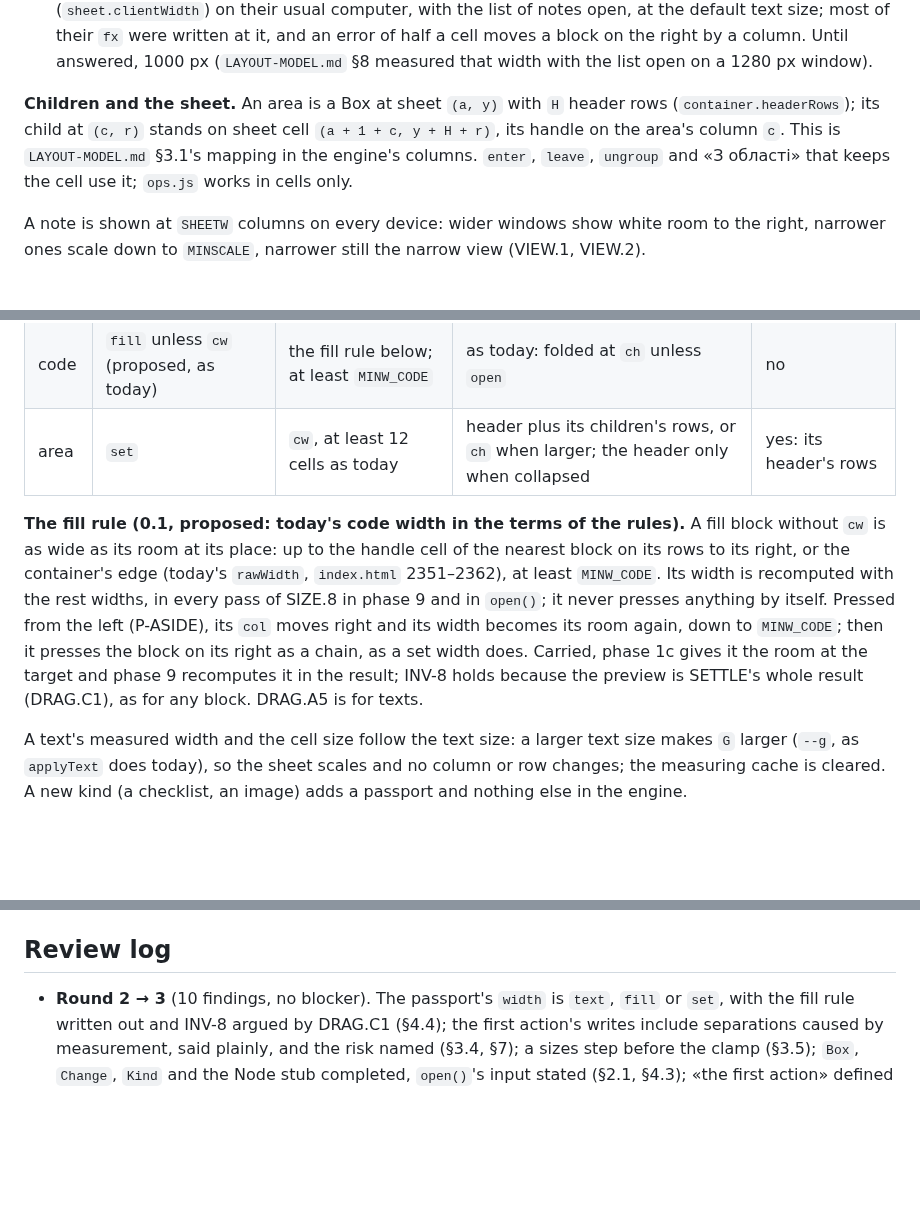
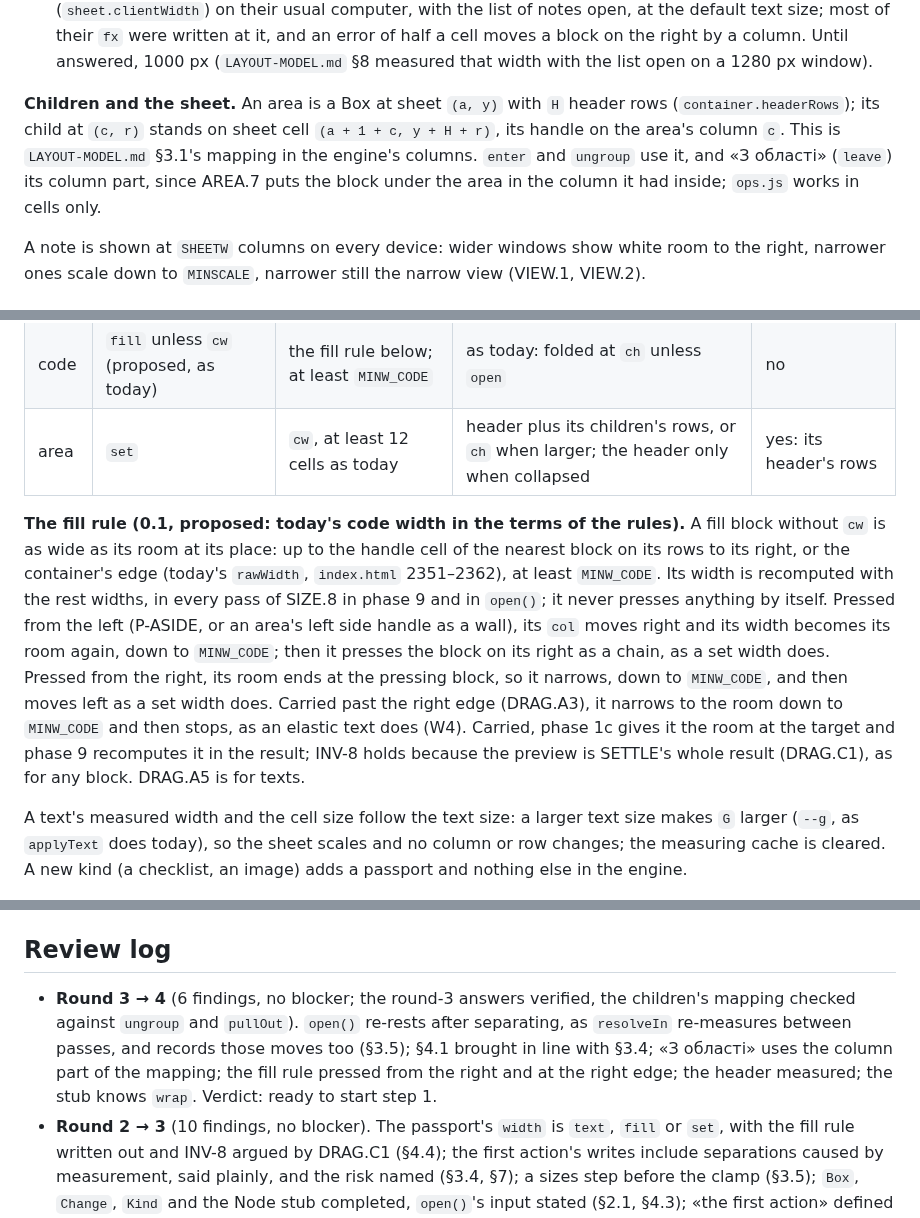
Before and after one commit to Yokogamma/baobook, a Markdown page: docs/LAYOUT-ENGINE-PLAN.md, 3 parts joined by grey strips. Drawn GitHub-style; blank space fills up the shorter version.

```diff
--- a/docs/LAYOUT-ENGINE-PLAN.md
+++ b/docs/LAYOUT-ENGINE-PLAN.md
@@ -101,7 +101,7 @@ In 0.1 nothing new is stored. The sheet is read at one fixed pixel width `W0px`
 - **Exact at the default text size only.** Today's code writes and reads `fx` with the cell of the current text size, so a note edited at a larger text size reads to other columns at `G = 24`, and a current-version tab at a larger text size reads the engine's `fx` to other columns (§1.3, §7).
 - **`W0px`** is a question for the owner (`LAYOUT-MODEL.md` §9): the width in pixels of their sheet (`sheet.clientWidth`) on their usual computer, with the list of notes open, at the default text size; most of their `fx` were written at it, and an error of half a cell moves a block on the right by a column. Until answered, 1000 px (`LAYOUT-MODEL.md` §8 measured that width with the list open on a 1280 px window).
 
-**Children and the sheet.** An area is a Box at sheet `(a, y)` with `H` header rows (`container.headerRows`); its child at `(c, r)` stands on sheet cell `(a + 1 + c, y + H + r)`, its handle on the area's column `c`. This is `LAYOUT-MODEL.md` §3.1's mapping in the engine's columns. `enter`, `leave`, `ungroup` and «З області» that keeps the cell use it; `ops.js` works in cells only.
+**Children and the sheet.** An area is a Box at sheet `(a, y)` with `H` header rows (`container.headerRows`); its child at `(c, r)` stands on sheet cell `(a + 1 + c, y + H + r)`, its handle on the area's column `c`. This is `LAYOUT-MODEL.md` §3.1's mapping in the engine's columns. `enter` and `ungroup` use it, and «З області» (`leave`) its column part, since AREA.7 puts the block under the area in the column it had inside; `ops.js` works in cells only.
 
 A note is shown at `SHEETW` columns on every device: wider windows show white room to the right, narrower ones scale down to `MINSCALE`, narrower still the narrow view (VIEW.1, VIEW.2).
 
@@ -173,7 +176,7 @@ Every visit is in reading order of the layout its phase starts from, ties by id;
 | code | `fill` unless `cw` (proposed, as today) | the fill rule below; at least `MINW_CODE` | as today: folded at `ch` unless `open` | no |
 | area | `set` | `cw`, at least 12 cells as today | header plus its children's rows, or `ch` when larger; the header only when collapsed | yes: its header's rows |
 
-**The fill rule (0.1, proposed: today's code width in the terms of the rules).** A fill block without `cw` is as wide as its room at its place: up to the handle cell of the nearest block on its rows to its right, or the container's edge (today's `rawWidth`, `index.html` 2351–2362), at least `MINW_CODE`. Its width is recomputed with the rest widths, in every pass of SIZE.8 in phase 9 and in `open()`; it never presses anything by itself. Pressed from the left (P-ASIDE), its `col` moves right and its width becomes its room again, down to `MINW_CODE`; then it presses the block on its right as a chain, as a set width does. Carried, phase 1c gives it the room at the target and phase 9 recomputes it in the result; INV-8 holds because the preview is SETTLE's whole result (DRAG.C1), as for any block. DRAG.A5 is for texts.
+**The fill rule (0.1, proposed: today's code width in the terms of the rules).** A fill block without `cw` is as wide as its room at its place: up to the handle cell of the nearest block on its rows to its right, or the container's edge (today's `rawWidth`, `index.html` 2351–2362), at least `MINW_CODE`. Its width is recomputed with the rest widths, in every pass of SIZE.8 in phase 9 and in `open()`; it never presses anything by itself. Pressed from the left (P-ASIDE, or an area's left side handle as a wall), its `col` moves right and its width becomes its room again, down to `MINW_CODE`; then it presses the block on its right as a chain, as a set width does. Pressed from the right, its room ends at the pressing block, so it narrows, down to `MINW_CODE`, and then moves left as a set width does. Carried past the right edge (DRAG.A3), it narrows to the room down to `MINW_CODE` and then stops, as an elastic text does (W4). Carried, phase 1c gives it the room at the target and phase 9 recomputes it in the result; INV-8 holds because the preview is SETTLE's whole result (DRAG.C1), as for any block. DRAG.A5 is for texts.
 
 A text's measured width and the cell size follow the text size: a larger text size makes `G` larger (`--g`, as `applyText` does today), so the sheet scales and no column or row changes; the measuring cache is cleared. A new kind (a checklist, an image) adds a passport and nothing else in the engine.
 
@@ -307,6 +310,7 @@ Today's structural undo is one stack per note (`offerUndo`, `index.html` 2618):
 
 ## Review log
 
+- **Round 3 → 4** (6 findings, no blocker; the round-3 answers verified, the children's mapping checked against `ungroup` and `pullOut`). `open()` re-rests after separating, as `resolveIn` re-measures between passes, and records those moves too (§3.5); §4.1 brought in line with §3.4; «З області» uses the column part of the mapping; the fill rule pressed from the right and at the right edge; the header measured; the stub knows `wrap`. Verdict: ready to start step 1.
 - **Round 2 → 3** (10 findings, no blocker). The passport's `width` is `text`, `fill` or `set`, with the fill rule written out and INV-8 argued by DRAG.C1 (§4.4); the first action's writes include separations caused by measurement, said plainly, and the risk named (§3.4, §7); a sizes step before the clamp (§3.5); `Box`, `Change`, `Kind` and the Node stub completed, `open()`'s input stated (§2.1, §4.3); «the first action» defined and re-armed by an undo; the separation's visit order as today's `resolveIn`; the children's cells on the sheet in the engine's columns (§3.1); the phone's 18 px text in the owner's question (§1.3); the reverse of `enter`, `leave` and `ungroup` under a changed generation, and the entry's `size` (§6.4); every stored row is a place for `open()` in 0.1.
 - **Round 1 → 2** (11 findings). The code block is a «fill» kind whose carried width is the room at the target, so INV-8 holds and DRAG.A5 does not apply (§4.4); the first action in a container writes the places `open()` normalised there (§3.4); the normalisation separates before any pair exists, and `open()` moves to step 2 (§3.5, §5); undo fitted to today's stack: a generation counter, the layout kept apart from the stored fields, only content edits between an entry and its undo, no redo, entries not `safe` (§6.4); ungroup keeps the children on their cells (§6); history keeps the layout aside (§6.1, §3.3); no `colOfX` clamp, the text size as a limit and a question (§3.1, §1.3); §3.4 no longer overstates; `DESKW` not applied in 0.1 (§1.3); `Measure` by block id; `toCode`/`toText` as a size change.
 - **Round 0 → 1** (15 findings). `open()` normalises stored places that break the invariants, shown and not written (§3.5); undo after other changes re-creates or carries back through SETTLE (§6.4); the column convention per container and `W0` as a width in pixels tied to today's `colOfX` and `field()` (§3.1); an action writes only what it moved, so devices with different fonts do not rewrite each other's rows (§3.4); the current version's pushes named as a risk, the switch read once per tab; the code block elastic with no cap, as today (§4.4); position mode gone on the phone, the arrows' snapping a question for the owner (§1.3, §6.3); the engine's test page under `tests/lib/`; a table for the browser scenarios with the switch on (§5.1); the events that reset the in-memory pairs (§3.3); missing call sites (`field()`, the started block, the slide, `touchmove`, `placeBacklinks`' helpers, an area's children on delete, the text size); the height handle's wording; performance with the measuring counted; strings and settings deferred to 0.2 stated; a collapsed area is not entered.
```
Also changed, not shown: other parts of docs/LAYOUT-ENGINE-PLAN.md (+10 -7 lines), CLAUDE.md (+1 -1 lines).
